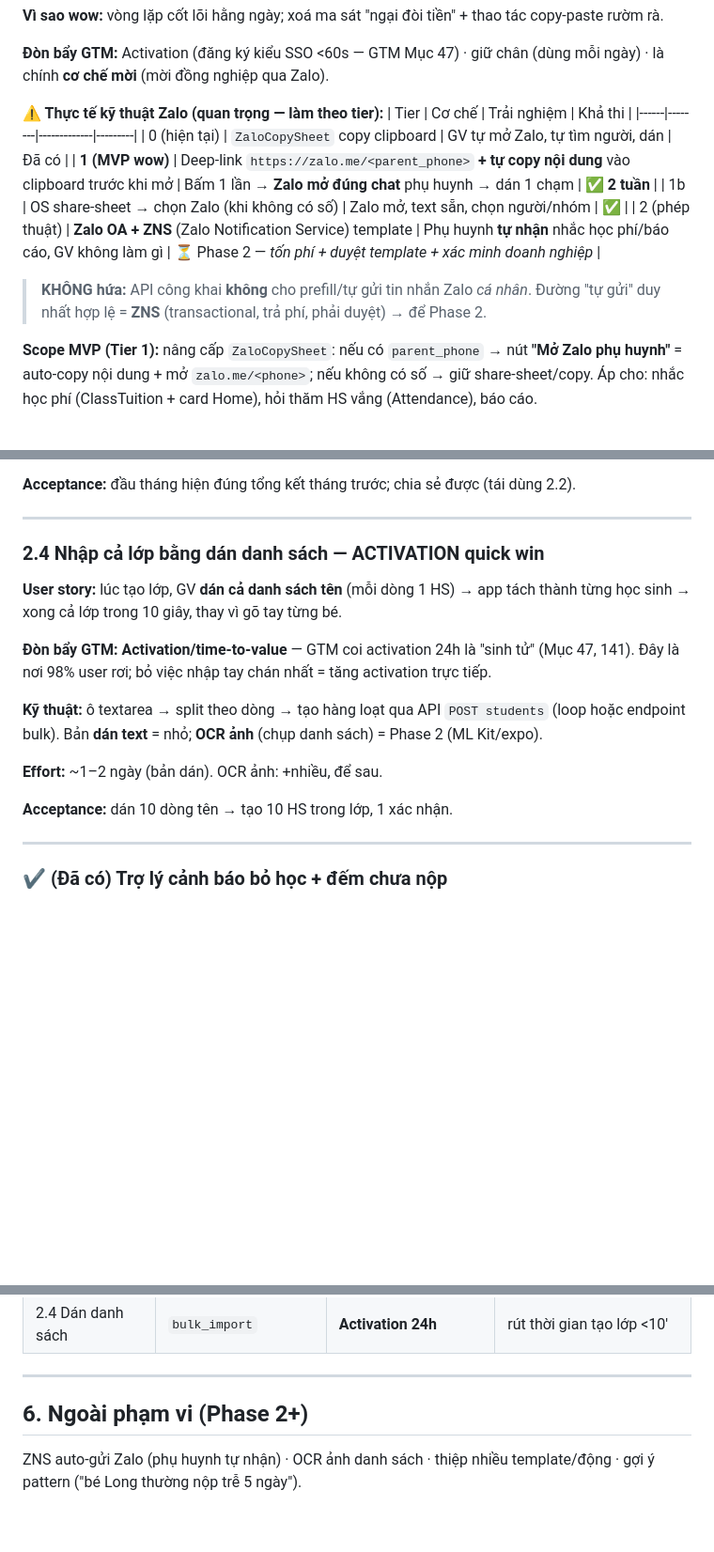
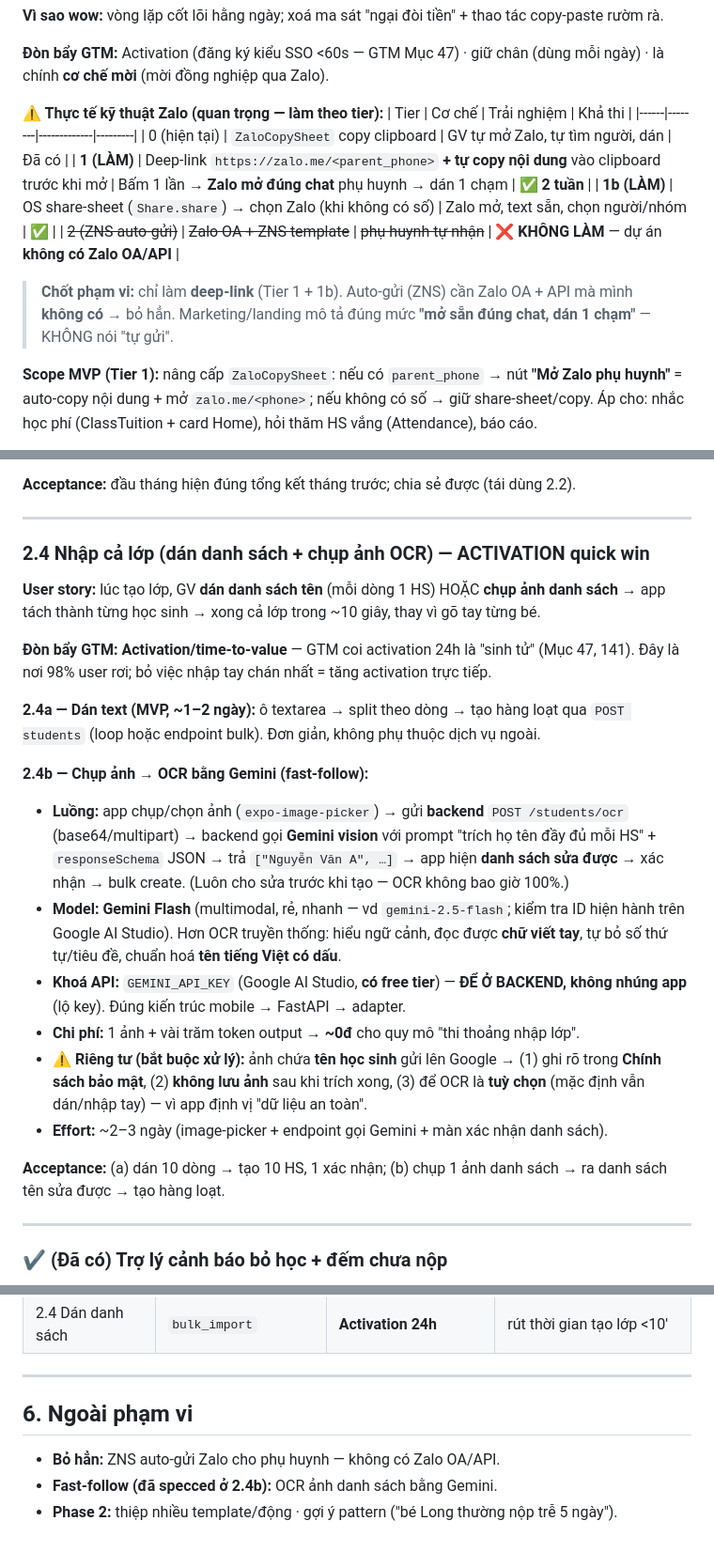
Before and after one commit to tungtaoday/daythem, a Markdown page: docs/wow-features-implementation-plan.md, 3 parts joined by grey strips. Shown at 94% size. GitHub-like rendering; blank space fills up the shorter version.

Commit message:
docs(plan): Zalo chỉ deep-link (bỏ ZNS, không có OA) + OCR bằng Gemini
- Zalo 1-chạm: chốt chỉ deep-link (Tier 1/1b), bỏ hẳn ZNS auto-gửi vì
  dự án không có Zalo OA/API. Cập nhật ghi chú trung thực ở plan + GTM 6.5.
- OCR nhập lớp: chốt giải pháp Gemini vision qua backend (key server-side),
  đọc chữ viết tay + tên VN có dấu; nêu rõ chi phí ~0đ + xử lý riêng tư
  (ghi privacy, không lưu ảnh, để tuỳ chọn). Bản dán text vẫn là MVP.

Co-Authored-By: Claude Opus 4.8 (1M context) <noreply@anthropic.com>

```diff
--- a/docs/wow-features-implementation-plan.md
+++ b/docs/wow-features-implementation-plan.md
@@ -42,11 +42,11 @@
 | Tier | Cơ chế | Trải nghiệm | Khả thi |
 |------|--------|-------------|---------|
 | 0 (hiện tại) | `ZaloCopySheet` copy clipboard | GV tự mở Zalo, tự tìm người, dán | Đã có |
-| **1 (MVP wow)** | Deep-link `https://zalo.me/<parent_phone>` **+ tự copy nội dung** vào clipboard trước khi mở | Bấm 1 lần → **Zalo mở đúng chat** phụ huynh → dán 1 chạm | ✅ **2 tuần** |
-| 1b | OS share-sheet → chọn Zalo (khi không có số) | Zalo mở, text sẵn, chọn người/nhóm | ✅ |
-| 2 (phép thuật) | **Zalo OA + ZNS** (Zalo Notification Service) template | Phụ huynh **tự nhận** nhắc học phí/báo cáo, GV không làm gì | ⏳ Phase 2 — *tốn phí + duyệt template + xác minh doanh nghiệp* |
+| **1 (LÀM)** | Deep-link `https://zalo.me/<parent_phone>` **+ tự copy nội dung** vào clipboard trước khi mở | Bấm 1 lần → **Zalo mở đúng chat** phụ huynh → dán 1 chạm | ✅ **2 tuần** |
+| **1b (LÀM)** | OS share-sheet (`Share.share`) → chọn Zalo (khi không có số) | Zalo mở, text sẵn, chọn người/nhóm | ✅ |
+| ~~2 (ZNS auto-gửi)~~ | ~~Zalo OA + ZNS template~~ | ~~phụ huynh tự nhận~~ | ❌ **KHÔNG LÀM** — dự án **không có Zalo OA/API** |
 
-> **KHÔNG hứa:** API công khai **không** cho prefill/tự gửi tin nhắn Zalo *cá nhân*. Đường "tự gửi" duy nhất hợp lệ = **ZNS** (transactional, trả phí, phải duyệt) → để Phase 2.
+> **Chốt phạm vi:** chỉ làm **deep-link** (Tier 1 + 1b). Auto-gửi (ZNS) cần Zalo OA + API mà mình **không có** → bỏ hẳn. Marketing/landing mô tả đúng mức **"mở sẵn đúng chat, dán 1 chạm"** — KHÔNG nói "tự gửi".
 
 **Scope MVP (Tier 1):** nâng cấp `ZaloCopySheet`: nếu có `parent_phone` → nút **"Mở Zalo phụ huynh"** = auto-copy nội dung + mở `zalo.me/<phone>`; nếu không có số → giữ share-sheet/copy. Áp cho: nhắc học phí (ClassTuition + card Home), hỏi thăm HS vắng (Attendance), báo cáo.
 
@@ -90,16 +90,22 @@
 
 ---
 
-### 2.4 Nhập cả lớp bằng dán danh sách — ACTIVATION quick win
-**User story:** lúc tạo lớp, GV **dán cả danh sách tên** (mỗi dòng 1 HS) → app tách thành từng học sinh → xong cả lớp trong 10 giây, thay vì gõ tay từng bé.
+### 2.4 Nhập cả lớp (dán danh sách + chụp ảnh OCR) — ACTIVATION quick win
+**User story:** lúc tạo lớp, GV **dán danh sách tên** (mỗi dòng 1 HS) HOẶC **chụp ảnh danh sách** → app tách thành từng học sinh → xong cả lớp trong ~10 giây, thay vì gõ tay từng bé.
 
 **Đòn bẩy GTM:** **Activation/time-to-value** — GTM coi activation 24h là "sinh tử" (Mục 47, 141). Đây là nơi 98% user rơi; bỏ việc nhập tay chán nhất = tăng activation trực tiếp.
 
-**Kỹ thuật:** ô textarea → split theo dòng → tạo hàng loạt qua API `POST students` (loop hoặc endpoint bulk). Bản **dán text** = nhỏ; **OCR ảnh** (chụp danh sách) = Phase 2 (ML Kit/expo).
+**2.4a — Dán text (MVP, ~1–2 ngày):** ô textarea → split theo dòng → tạo hàng loạt qua `POST students` (loop hoặc endpoint bulk). Đơn giản, không phụ thuộc dịch vụ ngoài.
 
-**Effort:** ~1–2 ngày (bản dán). OCR ảnh: +nhiều, để sau.
+**2.4b — Chụp ảnh → OCR bằng Gemini (fast-follow):**
+- **Luồng:** app chụp/chọn ảnh (`expo-image-picker`) → gửi **backend** `POST /students/ocr` (base64/multipart) → backend gọi **Gemini vision** với prompt "trích họ tên đầy đủ mỗi HS" + `responseSchema` JSON → trả `["Nguyễn Văn A", …]` → app hiện **danh sách sửa được** → xác nhận → bulk create. (Luôn cho sửa trước khi tạo — OCR không bao giờ 100%.)
+- **Model:** **Gemini Flash** (multimodal, rẻ, nhanh — vd `gemini-2.5-flash`; kiểm tra ID hiện hành trên Google AI Studio). Hơn OCR truyền thống: hiểu ngữ cảnh, đọc được **chữ viết tay**, tự bỏ số thứ tự/tiêu đề, chuẩn hoá **tên tiếng Việt có dấu**.
+- **Khoá API:** `GEMINI_API_KEY` (Google AI Studio, **có free tier**) — **ĐỂ Ở BACKEND, không nhúng app** (lộ key). Đúng kiến trúc mobile → FastAPI → adapter.
+- **Chi phí:** 1 ảnh + vài trăm token output → **~0đ** cho quy mô "thi thoảng nhập lớp".
+- **⚠️ Riêng tư (bắt buộc xử lý):** ảnh chứa **tên học sinh** gửi lên Google → (1) ghi rõ trong **Chính sách bảo mật**, (2) **không lưu ảnh** sau khi trích xong, (3) để OCR là **tuỳ chọn** (mặc định vẫn dán/nhập tay) — vì app định vị "dữ liệu an toàn".
+- **Effort:** ~2–3 ngày (image-picker + endpoint gọi Gemini + màn xác nhận danh sách).
 
-**Acceptance:** dán 10 dòng tên → tạo 10 HS trong lớp, 1 xác nhận.
+**Acceptance:** (a) dán 10 dòng → tạo 10 HS, 1 xác nhận; (b) chụp 1 ảnh danh sách → ra danh sách tên sửa được → tạo hàng loạt.
 
 ---
 
@@ -143,5 +149,7 @@ LIVE. Đây là **wow nền** (VP "app nghĩ hộ"). Giữ & khuếch đại tro
 
 ---
 
-## 6. Ngoài phạm vi (Phase 2+)
-ZNS auto-gửi Zalo (phụ huynh tự nhận) · OCR ảnh danh sách · thiệp nhiều template/động · gợi ý pattern ("bé Long thường nộp trễ 5 ngày").
+## 6. Ngoài phạm vi
+- **Bỏ hẳn:** ZNS auto-gửi Zalo cho phụ huynh — không có Zalo OA/API.
+- **Fast-follow (đã specced ở 2.4b):** OCR ảnh danh sách bằng Gemini.
+- **Phase 2:** thiệp nhiều template/động · gợi ý pattern ("bé Long thường nộp trễ 5 ngày").
```
Also changed, not shown: other parts of docs/wow-features-implementation-plan.md (+2 -2 lines), docs/gtm-research-report.md (+1 -1 lines).
